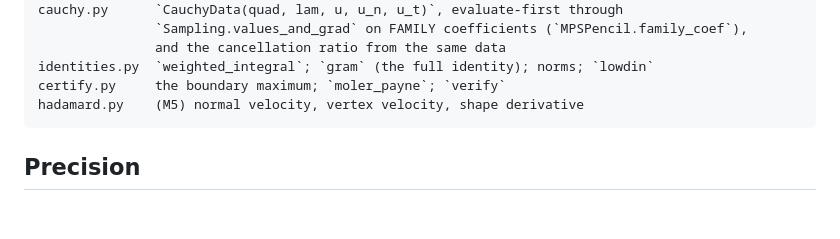
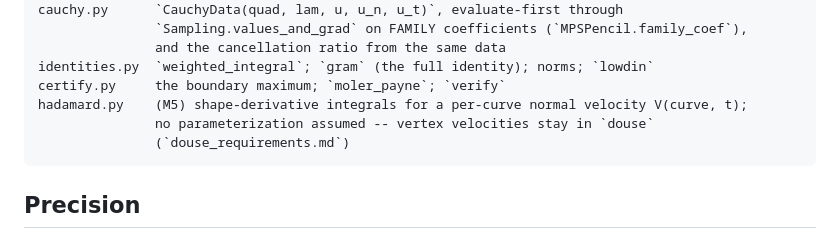
Before and after one commit to hjrrockies/chladni, a Markdown page: docs/design/boundary_integrals.md, the part around the change. Rendered like a GitHub page; blank space fills up the shorter version.

```diff
--- a/docs/design/boundary_integrals.md
+++ b/docs/design/boundary_integrals.md
@@ -142,7 +142,9 @@ so `douse` can take the Hadamard half without the solver.
                    and the cancellation ratio from the same data
     identities.py  `weighted_integral`; `gram` (the full identity); norms; `lowdin`
     certify.py     the boundary maximum; `moler_payne`; `verify`
-    hadamard.py    (M5) normal velocity, vertex velocity, shape derivative
+    hadamard.py    (M5) shape-derivative integrals for a per-curve normal velocity V(curve, t);
+                   no parameterization assumed -- vertex velocities stay in `douse`
+                   (`douse_requirements.md`)
 
 ## Precision
 
```
Also changed, not shown: TODO.md (+13 -9 lines), docs/design/douse_requirements.md (added, +134 -0 lines).
